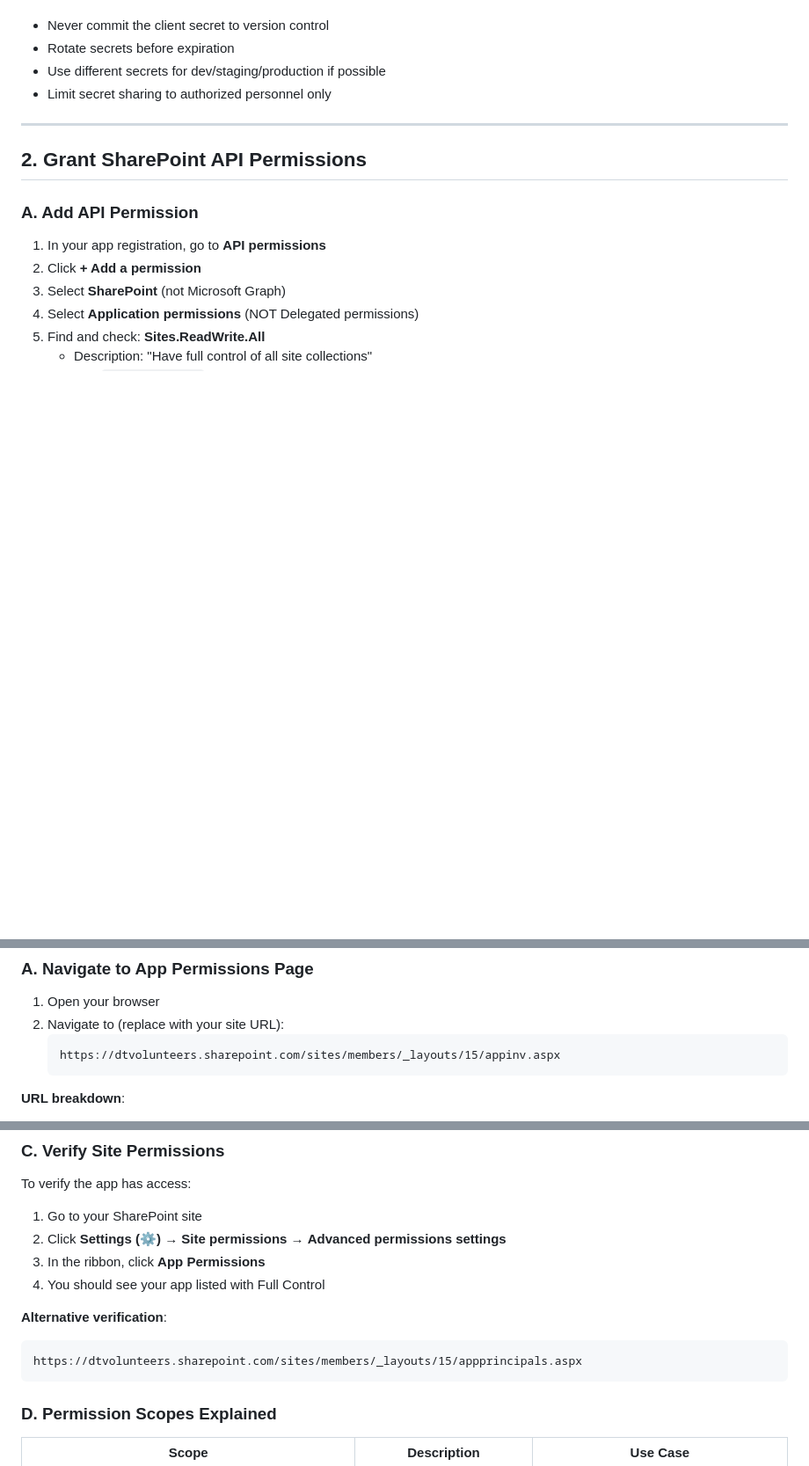
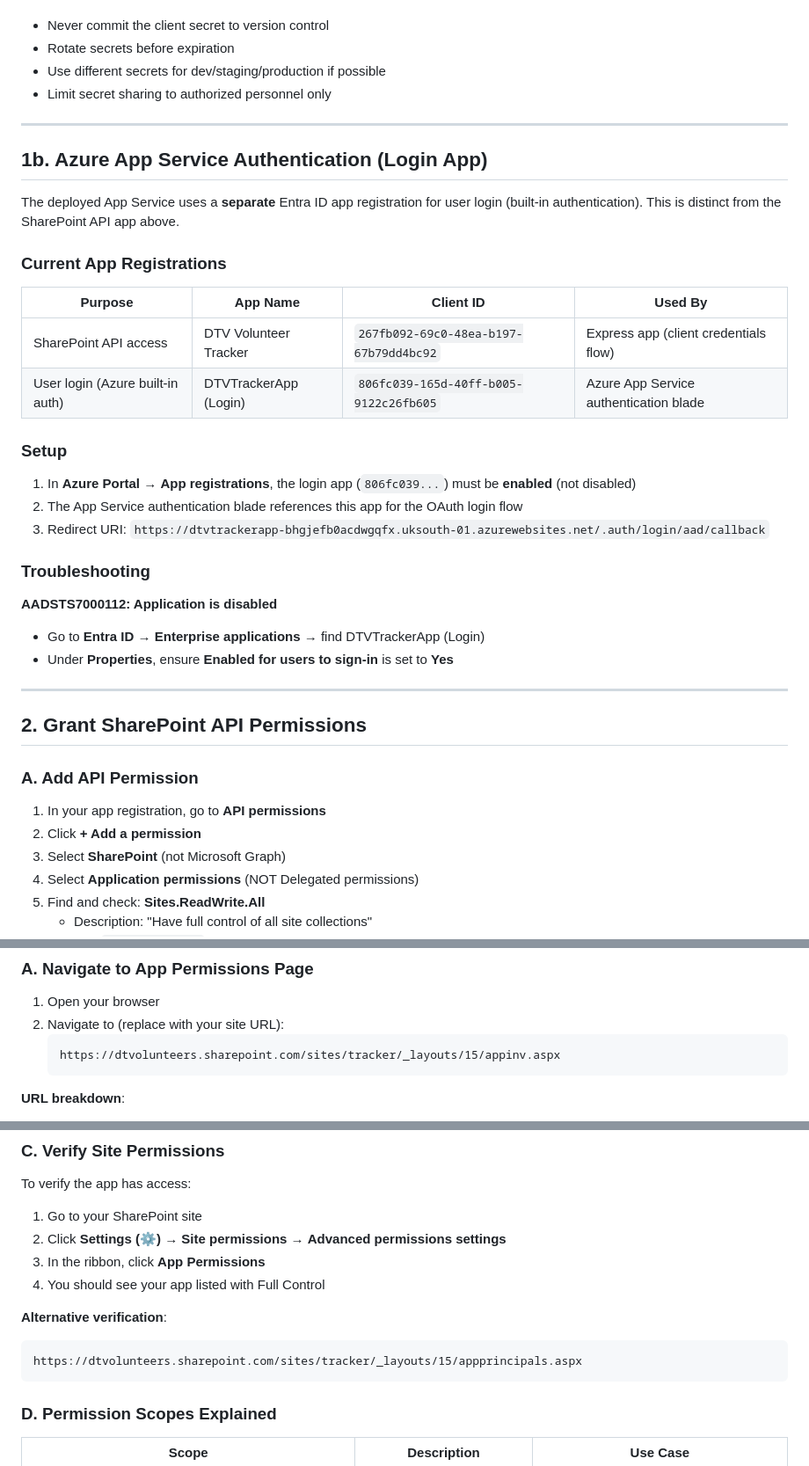
Before and after one commit to gothandy/dtv-tracker-app, a Markdown page: docs/sharepoint-setup.md, 3 parts joined by grey strips. Shown at 88% size. GitHub-like rendering; blank space fills up the shorter version.

Commit message:
Two App Reg needed to run.

````diff
--- a/docs/sharepoint-setup.md
+++ b/docs/sharepoint-setup.md
@@ -62,6 +62,31 @@ Directory (tenant) ID: yyyyyyyy-yyyy-yyyy-yyyy-yyyyyyyyyyyy
 
 ---
 
+## 1b. Azure App Service Authentication (Login App)
+
+The deployed App Service uses a **separate** Entra ID app registration for user login (built-in authentication). This is distinct from the SharePoint API app above.
+
+### Current App Registrations
+
+| Purpose | App Name | Client ID | Used By |
+|---------|----------|-----------|---------|
+| SharePoint API access | DTV Volunteer Tracker | `267fb092-69c0-48ea-b197-67b79dd4bc92` | Express app (client credentials flow) |
+| User login (Azure built-in auth) | DTVTrackerApp (Login) | `806fc039-165d-40ff-b005-9122c26fb605` | Azure App Service authentication blade |
+
+### Setup
+
+1. In **Azure Portal** → **App registrations**, the login app (`806fc039...`) must be **enabled** (not disabled)
+2. The App Service authentication blade references this app for the OAuth login flow
+3. Redirect URI: `https://dtvtrackerapp-bhgjefb0acdwgqfx.uksouth-01.azurewebsites.net/.auth/login/aad/callback`
+
+### Troubleshooting
+
+**AADSTS7000112: Application is disabled**
+- Go to **Entra ID** → **Enterprise applications** → find DTVTrackerApp (Login)
+- Under **Properties**, ensure **Enabled for users to sign-in** is set to **Yes**
+
+---
+
 ## 2. Grant SharePoint API Permissions
 
 ### A. Add API Permission
@@ -110,7 +135,7 @@ Even with API-level permissions, SharePoint requires explicit site-level access
 1. Open your browser
 2. Navigate to (replace with your site URL):
    ```
-   https://dtvolunteers.sharepoint.com/sites/members/_layouts/15/appinv.aspx
+   https://dtvolunteers.sharepoint.com/sites/tracker/_layouts/15/appinv.aspx
    ```
 
 **URL breakdown**:
@@ -156,7 +181,7 @@ To verify the app has access:
 
 **Alternative verification**:
 ```
-https://dtvolunteers.sharepoint.com/sites/members/_layouts/15/appprincipals.aspx
+https://dtvolunteers.sharepoint.com/sites/tracker/_layouts/15/appprincipals.aspx
 ```
 
 ### D. Permission Scopes Explained
````
Also changed, not shown: other parts of docs/sharepoint-setup.md (+3 -3 lines).
